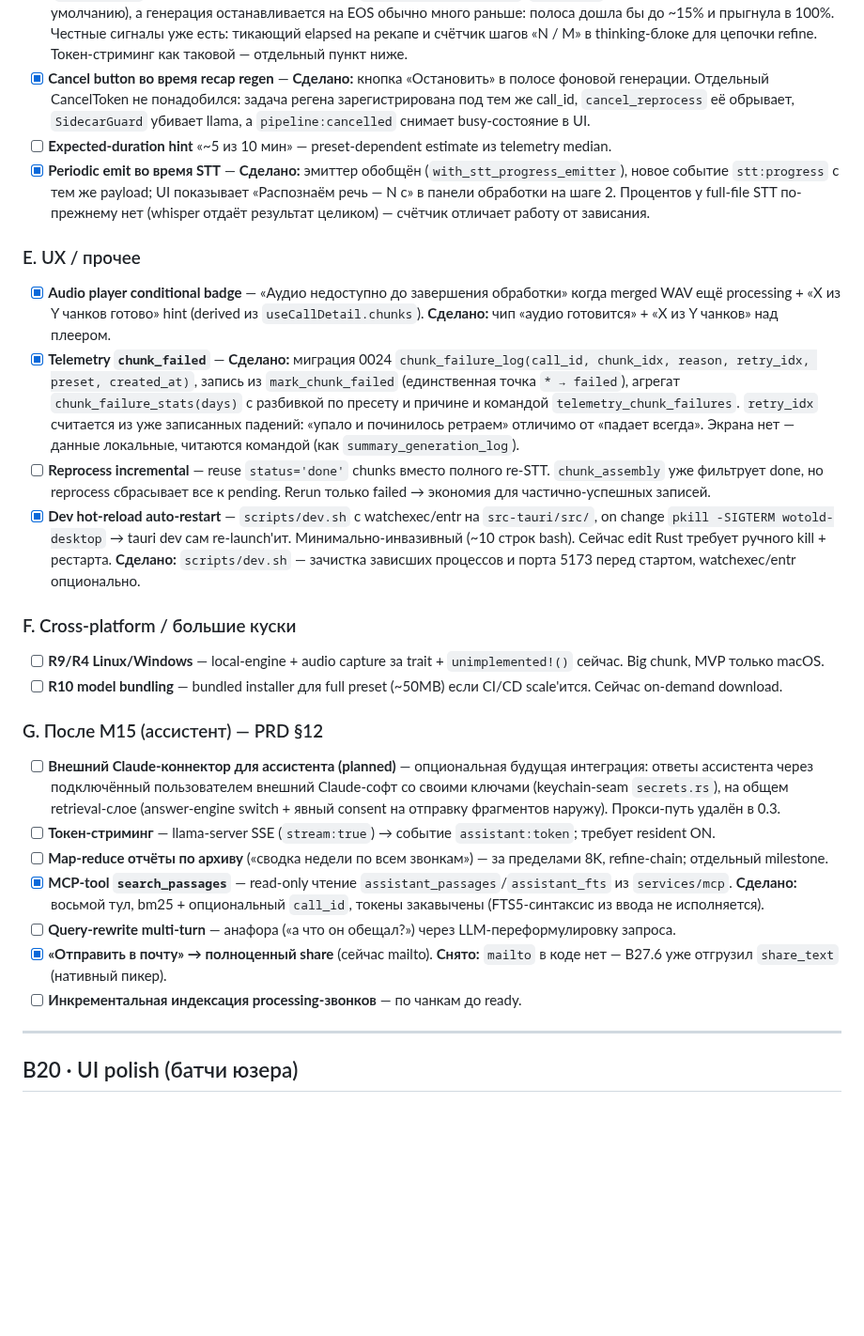
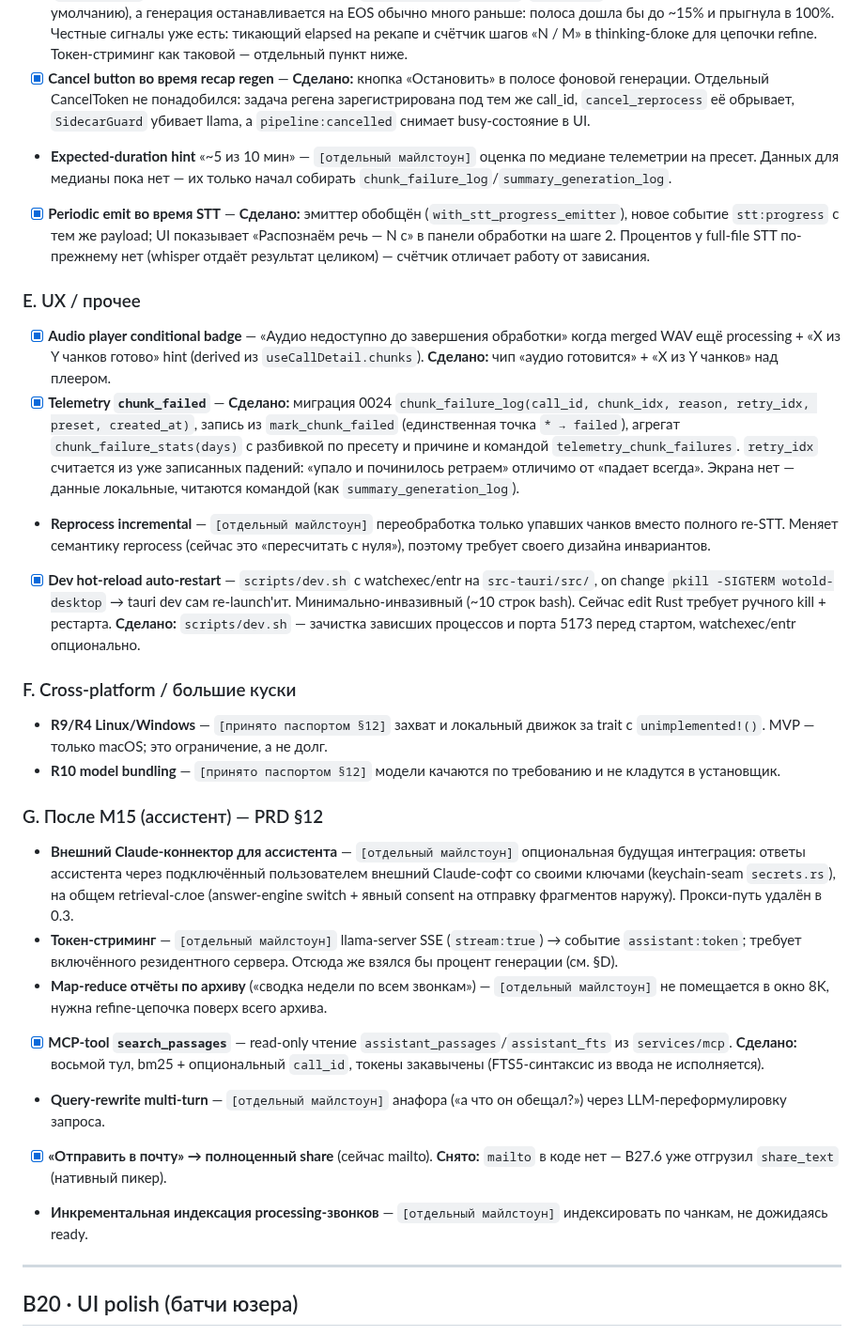
Before and after one commit to zdllucky/wotold, a Markdown page: docs/ROADMAP.md, the part around one of its changes. Shown at 94% size. GitHub-like rendering; blank space fills up the shorter version.

```diff
--- a/docs/ROADMAP.md
+++ b/docs/ROADMAP.md
@@ -204,29 +210,29 @@ MVP реализован и работает (этапы 1–12 паспорта
 - [x] **LLM progress %** — **закрыто вердиктом, процента не будет.** Единственный источник — стриминг `llama-server` (`stream:true`), и считать его пришлось бы как `n_decoded / n_predict`. `n_predict` — это потолок (4096 по умолчанию), а генерация останавливается на EOS обычно много раньше: полоса дошла бы до ~15% и прыгнула в 100%. Честные сигналы уже есть: тикающий elapsed на рекапе и счётчик шагов «N / M» в thinking-блоке для цепочки refine. Токен-стриминг как таковой — отдельный пункт ниже.
 - [x] **Cancel button во время recap regen** — **Сделано:** кнопка «Остановить» в полосе фоновой генерации. Отдельный CancelToken не понадобился: задача регена зарегистрирована под тем же call_id, `cancel_reprocess` её обрывает, `SidecarGuard` убивает llama, а `pipeline:cancelled` снимает busy-состояние в UI.
-- [ ] **Expected-duration hint** «~5 из 10 мин» — preset-dependent estimate из telemetry median.
+- **Expected-duration hint** «~5 из 10 мин» — `[отдельный майлстоун]` оценка по медиане телеметрии на пресет. Данных для медианы пока нет — их только начал собирать `chunk_failure_log`/`summary_generation_log`.
 - [x] **Periodic emit во время STT** — **Сделано:** эмиттер обобщён (`with_stt_progress_emitter`), новое событие `stt:progress` с тем же payload; UI показывает «Распознаём речь — N с» в панели обработки на шаге 2. Процентов у full-file STT по-прежнему нет (whisper отдаёт результат целиком) — счётчик отличает работу от зависания.
 
 ### E. UX / прочее
 
 - [x] **Audio player conditional badge** — «Аудио недоступно до завершения обработки» когда merged WAV ещё processing + «X из Y чанков готово» hint (derived из `useCallDetail.chunks`). **Сделано:** чип «аудио готовится» + «X из Y чанков» над плеером.
 - [x] **Telemetry `chunk_failed`** — **Сделано:** миграция 0024 `chunk_failure_log(call_id, chunk_idx, reason, retry_idx, preset, created_at)`, запись из `mark_chunk_failed` (единственная точка `* → failed`), агрегат `chunk_failure_stats(days)` с разбивкой по пресету и причине и командой `telemetry_chunk_failures`. `retry_idx` считается из уже записанных падений: «упало и починилось ретраем» отличимо от «падает всегда». Экрана нет — данные локальные, читаются командой (как `summary_generation_log`).
-- [ ] **Reprocess incremental** — reuse `status='done'` chunks вместо полного re-STT. `chunk_assembly` уже фильтрует done, но reprocess сбрасывает все к pending. Rerun только failed → экономия для частично-успешных записей.
+- **Reprocess incremental** — `[отдельный майлстоун]` переобработка только упавших чанков вместо полного re-STT. Меняет семантику reprocess (сейчас это «пересчитать с нуля»), поэтому требует своего дизайна инвариантов.
 - [x] **Dev hot-reload auto-restart** — `scripts/dev.sh` с watchexec/entr на `src-tauri/src/`, on change `pkill -SIGTERM wotold-desktop` → tauri dev сам re-launch'ит. Минимально-инвазивный (~10 строк bash). Сейчас edit Rust требует ручного kill + рестарта. **Сделано:** `scripts/dev.sh` — зачистка зависших процессов и порта 5173 перед стартом, watchexec/entr опционально.
 
 ### F. Cross-platform / большие куски
 
-- [ ] **R9/R4 Linux/Windows** — local-engine + audio capture за trait + `unimplemented!()` сейчас. Big chunk, MVP только macOS.
-- [ ] **R10 model bundling** — bundled installer для full preset (~50MB) если CI/CD scale'ится. Сейчас on-demand download.
+- **R9/R4 Linux/Windows** — `[принято паспортом §12]` захват и локальный движок за trait с `unimplemented!()`. MVP — только macOS; это ограничение, а не долг.
+- **R10 model bundling** — `[принято паспортом §12]` модели качаются по требованию и не кладутся в установщик.
 
 ### G. После M15 (ассистент) — PRD §12
 
-- [ ] **Внешний Claude-коннектор для ассистента (planned)** — опциональная будущая интеграция: ответы ассистента через подключённый пользователем внешний Claude-софт со своими ключами (keychain-seam `secrets.rs`), на общем retrieval-слое (answer-engine switch + явный consent на отправку фрагментов наружу). Прокси-путь удалён в 0.3.
-- [ ] **Токен-стриминг** — llama-server SSE (`stream:true`) → событие `assistant:token`; требует resident ON.
-- [ ] **Map-reduce отчёты по архиву** («сводка недели по всем звонкам») — за пределами 8K, refine-chain; отдельный milestone.
+- **Внешний Claude-коннектор для ассистента** — `[отдельный майлстоун]` опциональная будущая интеграция: ответы ассистента через подключённый пользователем внешний Claude-софт со своими ключами (keychain-seam `secrets.rs`), на общем retrieval-слое (answer-engine switch + явный consent на отправку фрагментов наружу). Прокси-путь удалён в 0.3.
+- **Токен-стриминг** — `[отдельный майлстоун]` llama-server SSE (`stream:true`) → событие `assistant:token`; требует включённого резидентного сервера. Отсюда же взялся бы процент генерации (см. §D).
+- **Map-reduce отчёты по архиву** («сводка недели по всем звонкам») — `[отдельный майлстоун]` не помещается в окно 8K, нужна refine-цепочка поверх всего архива.
 - [x] **MCP-tool `search_passages`** — read-only чтение `assistant_passages`/`assistant_fts` из `services/mcp`. **Сделано:** восьмой тул, bm25 + опциональный `call_id`, токены закавычены (FTS5-синтаксис из ввода не исполняется).
-- [ ] **Query-rewrite multi-turn** — анафора («а что он обещал?») через LLM-переформулировку запроса.
+- **Query-rewrite multi-turn** — `[отдельный майлстоун]` анафора («а что он обещал?») через LLM-переформулировку запроса.
 - [x] **«Отправить в почту» → полноценный share** (сейчас mailto). **Снято:** `mailto` в коде нет — B27.6 уже отгрузил `share_text` (нативный пикер).
-- [ ] **Инкрементальная индексация processing-звонков** — по чанкам до ready.
+- **Инкрементальная индексация processing-звонков** — `[отдельный майлстоун]` индексировать по чанкам, не дожидаясь ready.
 
 ---
 
```
Also changed, not shown: other parts of docs/ROADMAP.md (+54 -48 lines).
